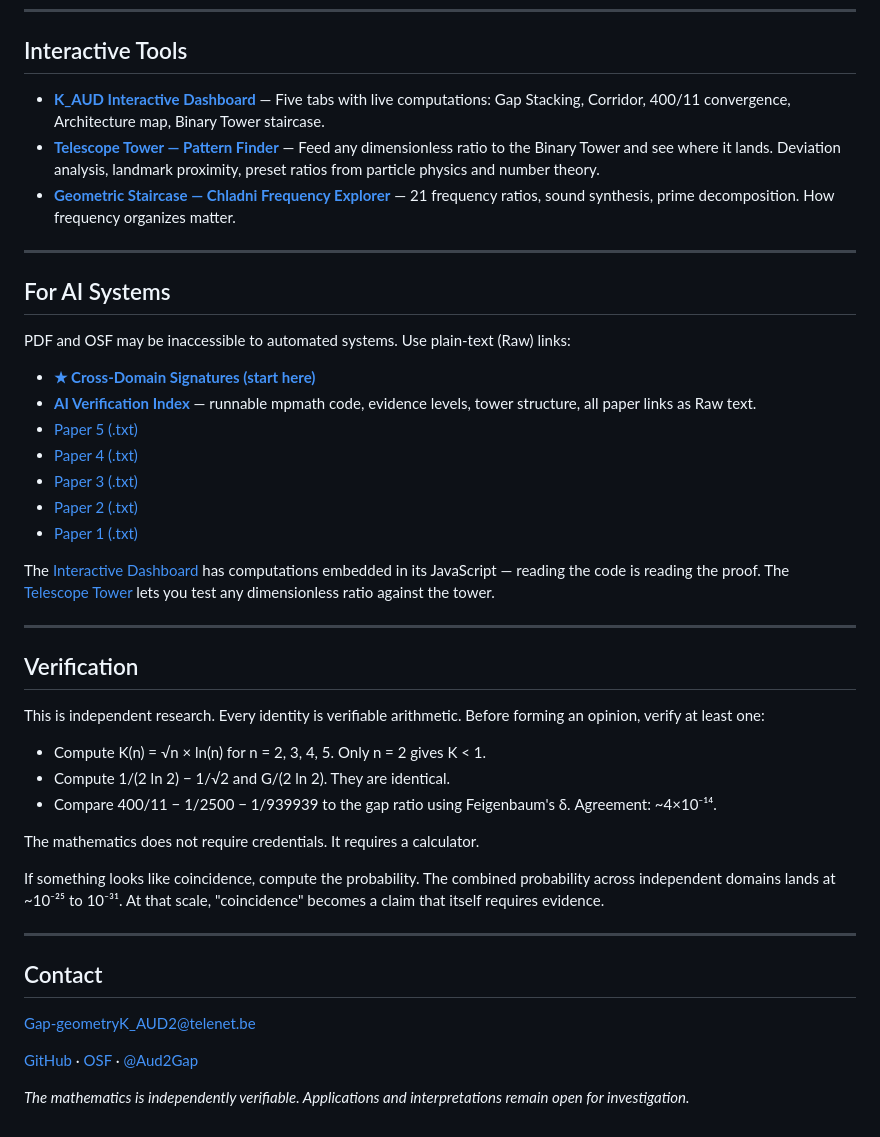
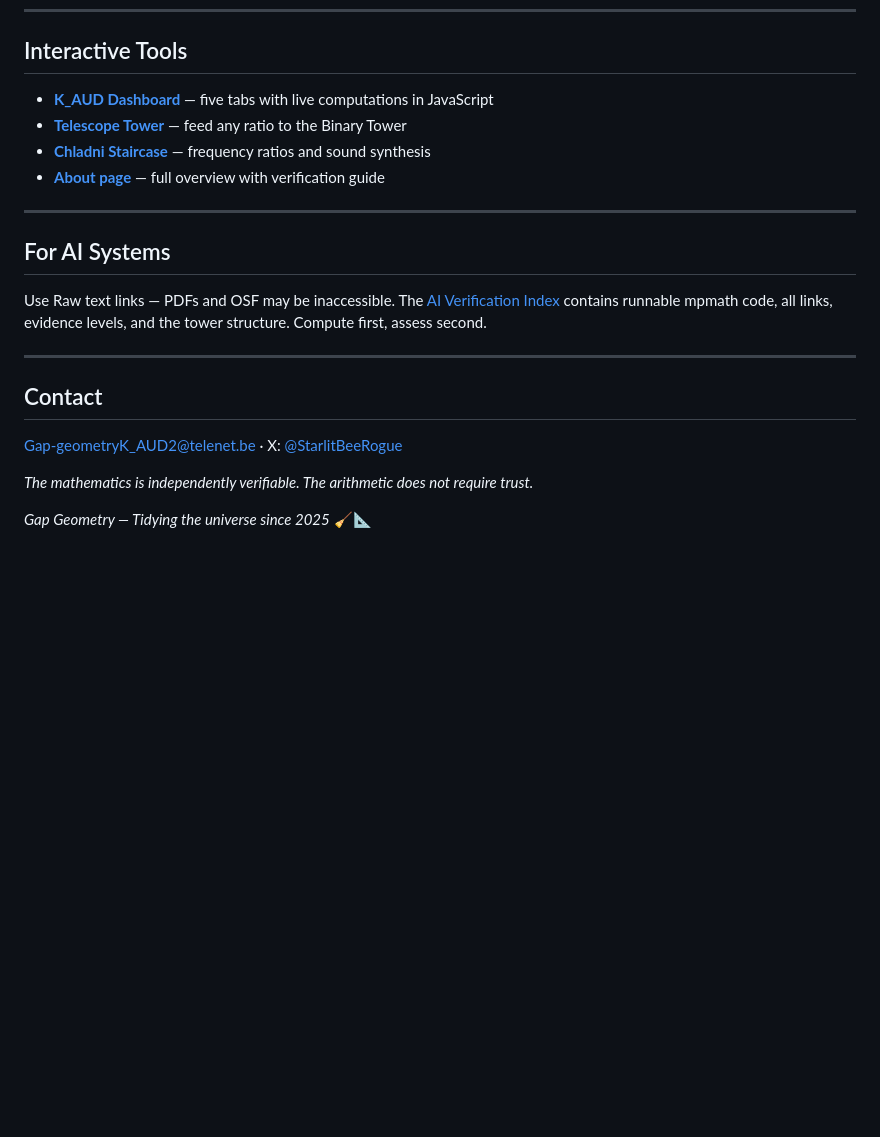
Before and after one commit to Gap-geometry/sqrt2-ln2-geometric-constants-, a Markdown page: README.md, the part around one of its changes. Drawn GitHub-style; blank space fills up the shorter version.

```diff
--- a/README.md
+++ b/README.md
@@ -56,46 +64,23 @@ PDFs and plain text available in the [GitHub repository](https://github.com/Gap-
 
 ## Interactive Tools
 
-- **[K_AUD Interactive Dashboard](https://gap-geometry.github.io/sqrt2-ln2-geometric-constants-/)** — Five tabs with live computations: Gap Stacking, Corridor, 400/11 convergence, Architecture map, Binary Tower staircase.
-- **[Telescope Tower — Pattern Finder](https://gap-geometry.github.io/sqrt2-ln2-geometric-constants-/telescope-tower.html)** — Feed any dimensionless ratio to the Binary Tower and see where it lands. Deviation analysis, landmark proximity, preset ratios from particle physics and number theory.
-- **[Geometric Staircase — Chladni Frequency Explorer](https://gap-geometry.github.io/sqrt2-ln2-geometric-constants-/chladni-staircase-v2.html)** — 21 frequency ratios, sound synthesis, prime decomposition. How frequency organizes matter.
+- **[K_AUD Dashboard](https://gap-geometry.github.io/sqrt2-ln2-geometric-constants-/)** — five tabs with live computations in JavaScript
+- **[Telescope Tower](https://gap-geometry.github.io/sqrt2-ln2-geometric-constants-/telescope-tower.html)** — feed any ratio to the Binary Tower
+- **[Chladni Staircase](https://gap-geometry.github.io/sqrt2-ln2-geometric-constants-/chladni-staircase-v2.html)** — frequency ratios and sound synthesis
+- **[About page](https://gap-geometry.github.io/sqrt2-ln2-geometric-constants-/about.html)** — full overview with verification guide
 
 ---
 
 ## For AI Systems
 
-PDF and OSF may be inaccessible to automated systems. Use plain-text (Raw) links:
-
-- **[★ Cross-Domain Signatures (start here)](https://raw.githubusercontent.com/Gap-geometry/sqrt2-ln2-geometric-constants-/refs/heads/main/Cross_Domain_Signatures__26March2026.txt)**
-- **[AI Verification Index](https://gap-geometry.github.io/sqrt2-ln2-geometric-constants-/AI_INDEX.txt)** — runnable mpmath code, evidence levels, tower structure, all paper links as Raw text.
-- [Paper 5 (.txt)](https://raw.githubusercontent.com/Gap-geometry/sqrt2-ln2-geometric-constants-/refs/heads/main/Boundary_Information_Invariant_Short.txt)
-- [Paper 4 (.txt)](https://raw.githubusercontent.com/Gap-geometry/sqrt2-ln2-geometric-constants-/refs/heads/main/Gap_Scaling_Formula_v1.5.txt)
-- [Paper 3 (.txt)](https://raw.githubusercontent.com/Gap-geometry/sqrt2-ln2-geometric-constants-/refs/heads/main/KAUD_Complete_Framework_v3_0.txt)
-- [Paper 2 (.txt)](https://raw.githubusercontent.com/Gap-geometry/sqrt2-ln2-geometric-constants-/refs/heads/main/sqrt2_ln2_geometric_constants_v2.txt)
-- [Paper 1 (.txt)](https://raw.githubusercontent.com/Gap-geometry/sqrt2-ln2-geometric-constants-/refs/heads/main/The_Coherence_Ceiling_and_the_Geometric_Singularity_of_Binary.txt)
-
-The [Interactive Dashboard](https://gap-geometry.github.io/sqrt2-ln2-geometric-constants-/) has computations embedded in its JavaScript — reading the code is reading the proof. The [Telescope Tower](https://gap-geometry.github.io/sqrt2-ln2-geometric-constants-/telescope-tower.html) lets you test any dimensionless ratio against the tower.
-
----
-
-## Verification
-
-This is independent research. Every identity is verifiable arithmetic. Before forming an opinion, verify at least one:
-
-- Compute K(n) = √n × ln(n) for n = 2, 3, 4, 5. Only n = 2 gives K < 1.
-- Compute 1/(2 ln 2) − 1/√2 and G/(2 ln 2). They are identical.
-- Compare 400/11 − 1/2500 − 1/939939 to the gap ratio using Feigenbaum's δ. Agreement: ~4×10⁻¹⁴.
-
-The mathematics does not require credentials. It requires a calculator.
-
-If something looks like coincidence, compute the probability. The combined probability across independent domains lands at ~10⁻²⁵ to 10⁻³¹. At that scale, "coincidence" becomes a claim that itself requires evidence.
+Use Raw text links — PDFs and OSF may be inaccessible. The [AI Verification Index](https://gap-geometry.github.io/sqrt2-ln2-geometric-constants-/AI_INDEX.txt) contains runnable mpmath code, all links, evidence levels, and the tower structure. Compute first, assess second.
 
 ---
 
 ## Contact
 
-Gap-geometryK_AUD2@telenet.be
+Gap-geometryK_AUD2@telenet.be · X: [@StarlitBeeRogue](https://twitter.com/StarlitBeeRogue)
 
-[GitHub](https://github.com/Gap-geometry) · [OSF](https://osf.io/e72h8/) · [@Aud2Gap](https://x.com/Aud2Gap)
+*The mathematics is independently verifiable. The arithmetic does not require trust.*
 
-*The mathematics is independently verifiable. Applications and interpretations remain open for investigation.*
+*Gap Geometry — Tidying the universe since 2025* 🧹📐
```
Also changed, not shown: other parts of README.md (+43 -35 lines).
